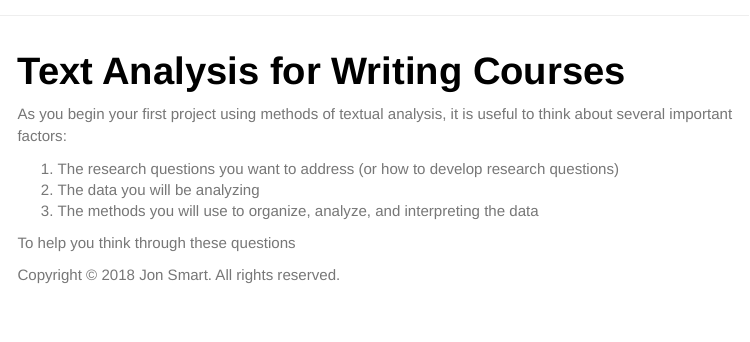
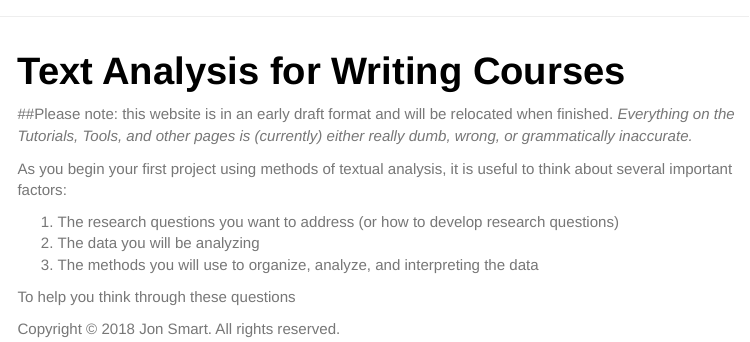
Before and after one commit to smartjw/learning_analysis, an R Markdown document (index.Rmd): the page in a window 1100 px wide, from its top. Rendered offline with R 4.5, knitr and Pandoc, with nearby package versions; menus at the side of the page are left out.

Commit message:
updated message on index

````diff
--- a/index.Rmd
+++ b/index.Rmd
@@ -3,6 +3,8 @@ title: "Text Analysis for Writing Courses"
 ---
 ```{r, child="_setup.Rmd"}
 ```
+
+##Please note: this website is in an early draft format and will be relocated when finished.  *Everything on the Tutorials, Tools, and other pages is (currently) either really dumb, wrong, or grammatically inaccurate.*
 
 As you begin your first project using methods of textual analysis, it is useful to think about several important factors:
 
````
Also changed, not shown: 1 other file.
